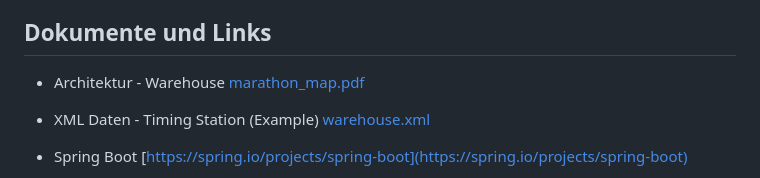
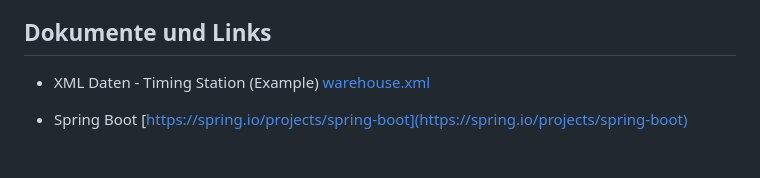
Before and after one commit to skitzer-tgm/DEZSYS_GK771_WAREHOUSE_REST, a Markdown page: TASK.md, the part around the change. Rendered like a GitHub page; blank space fills up the shorter version.

Commit message:
Update TASK.md
Warehouse map has been removed from the repo.

```diff
--- a/TASK.md
+++ b/TASK.md
@@ -79,9 +79,6 @@ Diese Daten sollen gemeinsam mit einigen Details zum dem Standort ueber eine RES
 
 ## Dokumente und Links
 
-* Architektur - Warehouse
-[marathon_map.pdf](marathon_map.pdf)
-
 * XML Daten - Timing Station (Example)
 [warehouse.xml](warehouse.xml)
 
```
